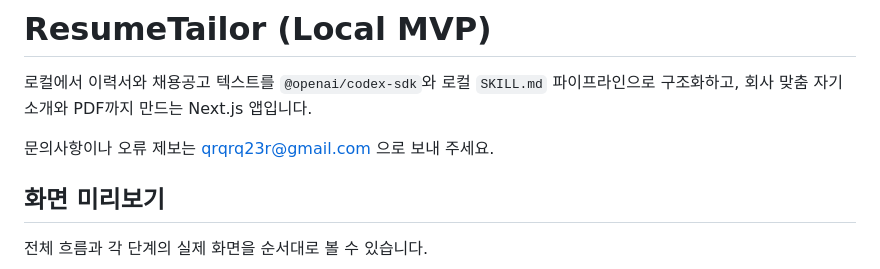
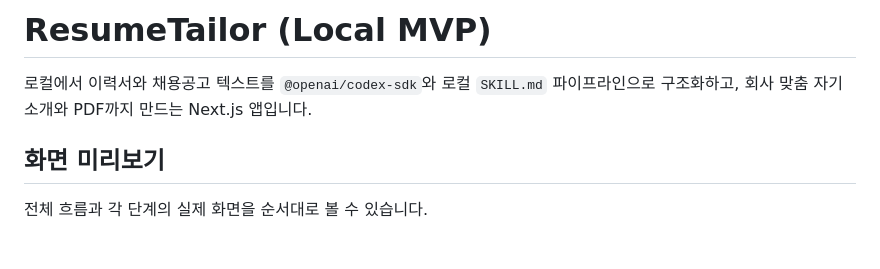
Before and after one commit to aqwsde321/resume-tailor, a Markdown page: README.md, the part around the change. GitHub-like rendering; blank space fills up the shorter version.

Commit message:
docs: README 문의 안내 제거

```diff
--- a/README.md
+++ b/README.md
@@ -1,8 +1,6 @@
 # ResumeTailor (Local MVP)
 
 로컬에서 이력서와 채용공고 텍스트를 `@openai/codex-sdk`와 로컬 `SKILL.md` 파이프라인으로 구조화하고, 회사 맞춤 자기소개와 PDF까지 만드는 Next.js 앱입니다.
-
-문의사항이나 오류 제보는 [qrqrq23r@gmail.com](mailto:qrqrq23r@gmail.com) 으로 보내 주세요.
 
 ## 화면 미리보기
 
```
